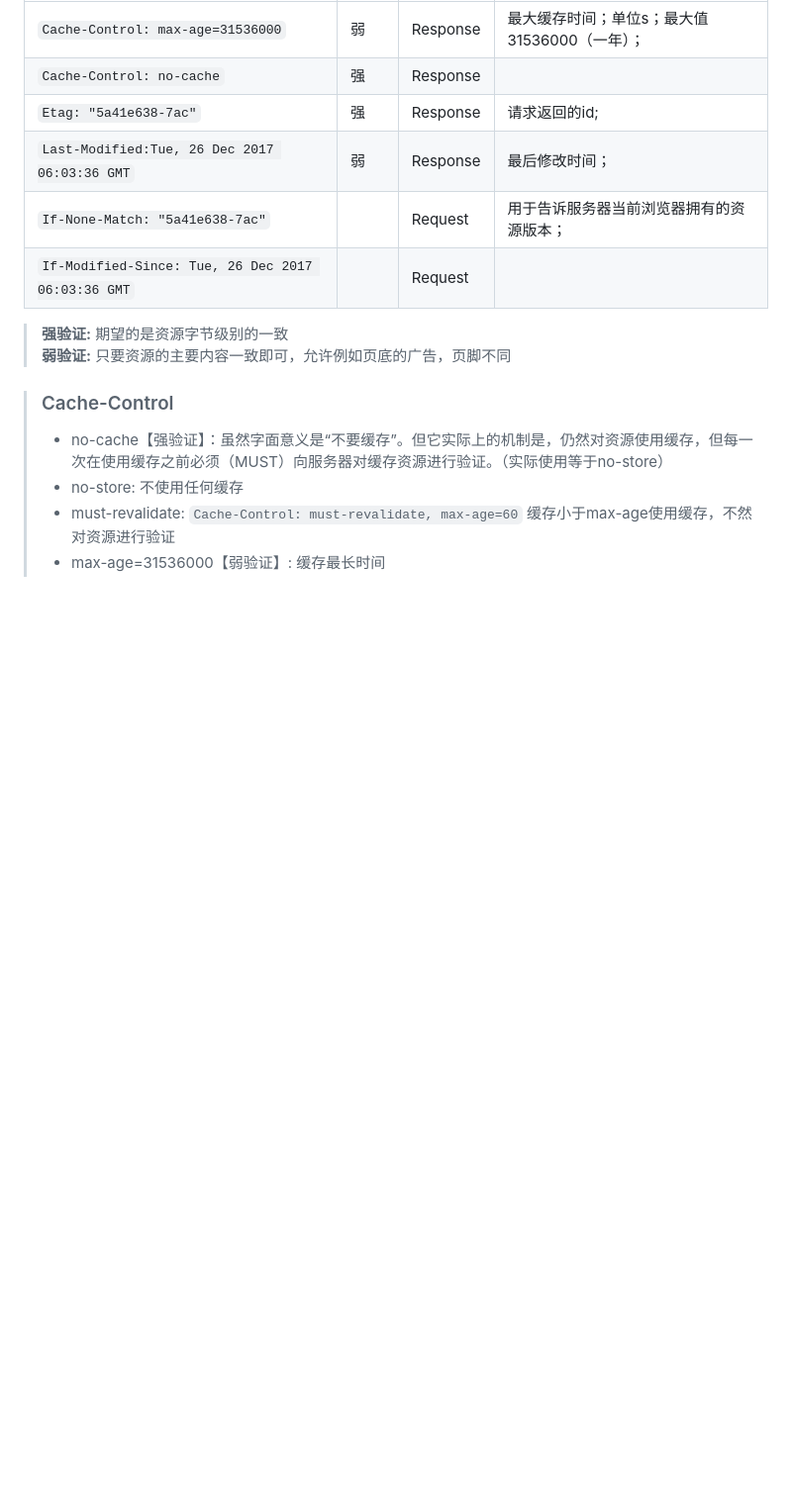
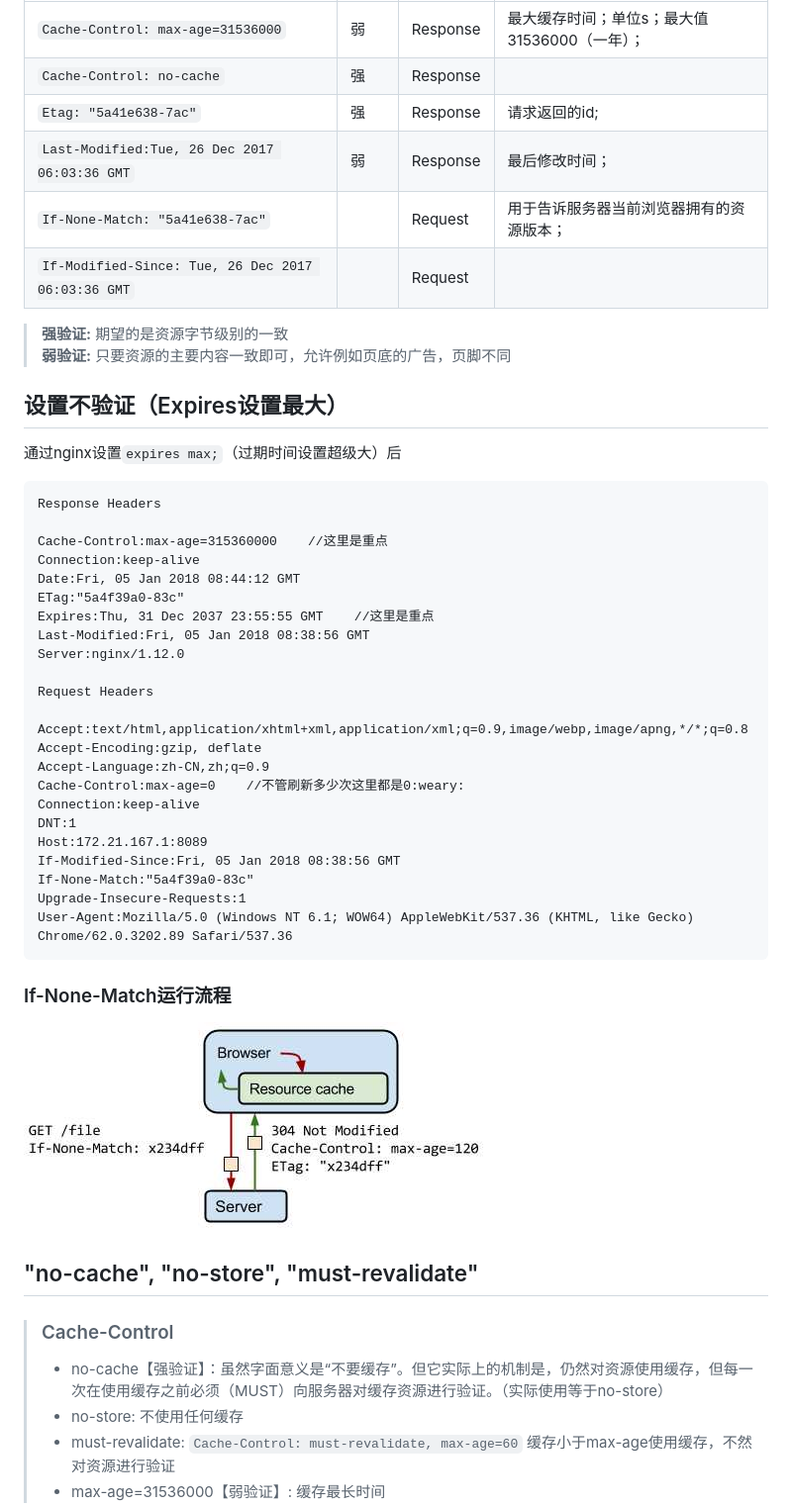
Before and after one commit to mrzhao1129/myBlog, a Markdown page: JS/缓存方案.md, the part around the change printed below. Shown: that part at 99% size. Rendered like a GitHub page; blank space fills up the shorter version.

Commit message:
测试代码中嵌入表情

````diff
--- a/JS/缓存方案.md
+++ b/JS/缓存方案.md
@@ -13,7 +13,36 @@
 |`If-Modified-Since: Tue, 26 Dec 2017 06:03:36 GMT`||Request||
 > **强验证:** 期望的是资源字节级别的一致
 > **弱验证:** 只要资源的主要内容一致即可，允许例如页底的广告，页脚不同
+## 设置不验证（Expires设置最大）
+通过nginx设置`expires max;`（过期时间设置超级大）后
+```
+Response Headers
 
+Cache-Control:max-age=315360000    //这里是重点
+Connection:keep-alive
+Date:Fri, 05 Jan 2018 08:44:12 GMT
+ETag:"5a4f39a0-83c"
+Expires:Thu, 31 Dec 2037 23:55:55 GMT    //这里是重点
+Last-Modified:Fri, 05 Jan 2018 08:38:56 GMT
+Server:nginx/1.12.0
+
+Request Headers
+
+Accept:text/html,application/xhtml+xml,application/xml;q=0.9,image/webp,image/apng,*/*;q=0.8
+Accept-Encoding:gzip, deflate
+Accept-Language:zh-CN,zh;q=0.9
+Cache-Control:max-age=0    //不管刷新多少次这里都是0:weary:
+Connection:keep-alive
+DNT:1
+Host:172.21.167.1:8089
+If-Modified-Since:Fri, 05 Jan 2018 08:38:56 GMT
+If-None-Match:"5a4f39a0-83c"
+Upgrade-Insecure-Requests:1
+User-Agent:Mozilla/5.0 (Windows NT 6.1; WOW64) AppleWebKit/537.36 (KHTML, like Gecko) Chrome/62.0.3202.89 Safari/537.36
+```
+### If-None-Match运行流程
+![](./image/If-None-Match.jpg)
+## "no-cache", "no-store", "must-revalidate"
 > ### Cache-Control
 > * no-cache【强验证】：虽然字面意义是“不要缓存”。但它实际上的机制是，仍然对资源使用缓存，但每一次在使用缓存之前必须（MUST）向服务器对缓存资源进行验证。（实际使用等于no-store）
 > * no-store: 不使用任何缓存
````
Also changed, not shown: other parts of JS/缓存方案.md (+8 -7 lines), JS/image/EtagVSLast-Modified.jpg (added).
